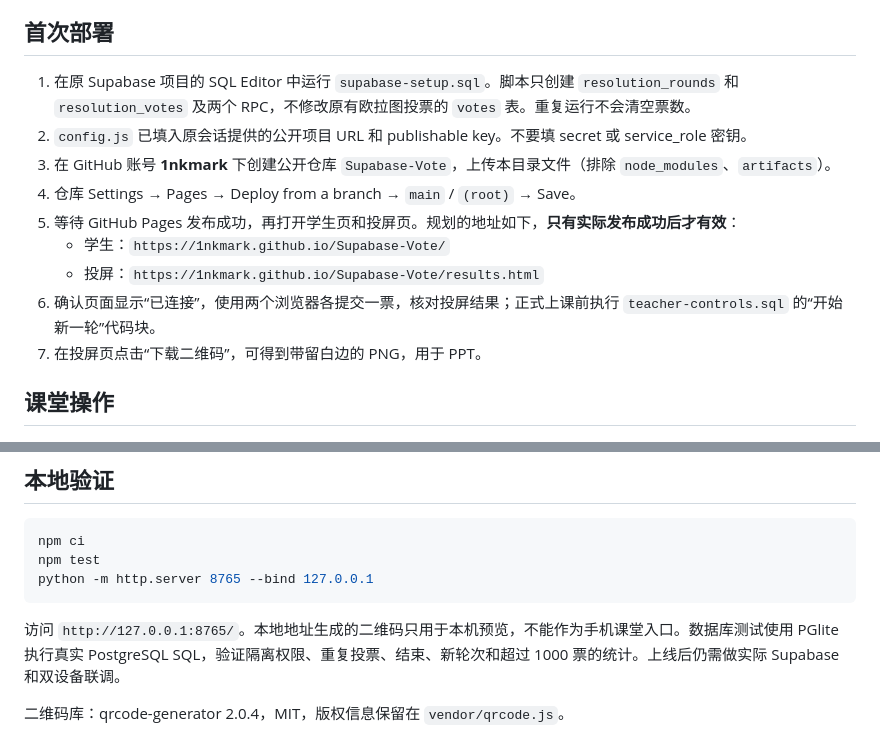
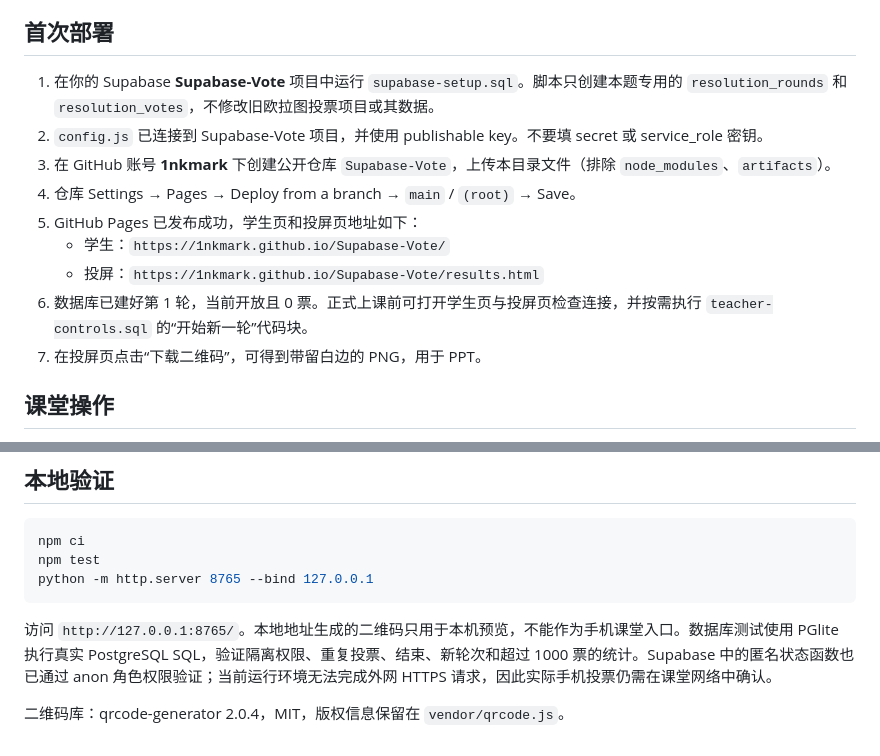
Before and after one commit to 1nkmark/Supabase-Vote, a Markdown page: README.md, 2 parts joined by grey strips. Drawn GitHub-style.

Commit message:
Document connected Supabase project and status

````diff
--- a/README.md
+++ b/README.md
@@ -9,14 +9,14 @@
 
 ## 首次部署
 
-1. 在原 Supabase 项目的 SQL Editor 中运行 `supabase-setup.sql`。脚本只创建 `resolution_rounds` 和 `resolution_votes` 及两个 RPC，不修改原有欧拉图投票的 `votes` 表。重复运行不会清空票数。
-2. `config.js` 已填入原会话提供的公开项目 URL 和 publishable key。不要填 secret 或 service_role 密钥。
+1. 在你的 Supabase **Supabase-Vote** 项目中运行 `supabase-setup.sql`。脚本只创建本题专用的 `resolution_rounds` 和 `resolution_votes`，不修改旧欧拉图投票项目或其数据。
+2. `config.js` 已连接到 Supabase-Vote 项目，并使用 publishable key。不要填 secret 或 service_role 密钥。
 3. 在 GitHub 账号 **1nkmark** 下创建公开仓库 `Supabase-Vote`，上传本目录文件（排除 `node_modules`、`artifacts`）。
 4. 仓库 Settings → Pages → Deploy from a branch → `main` / `(root)` → Save。
-5. 等待 GitHub Pages 发布成功，再打开学生页和投屏页。规划的地址如下，**只有实际发布成功后才有效**：
+5. GitHub Pages 已发布成功，学生页和投屏页地址如下：
    - 学生：`https://1nkmark.github.io/Supabase-Vote/`
    - 投屏：`https://1nkmark.github.io/Supabase-Vote/results.html`
-6. 确认页面显示“已连接”，使用两个浏览器各提交一票，核对投屏结果；正式上课前执行 `teacher-controls.sql` 的“开始新一轮”代码块。
+6. 数据库已建好第 1 轮，当前开放且 0 票。正式上课前可打开学生页与投屏页检查连接，并按需执行 `teacher-controls.sql` 的“开始新一轮”代码块。
 7. 在投屏页点击“下载二维码”，可得到带留白边的 PNG，用于 PPT。
 
 ## 课堂操作
@@ -45,6 +45,6 @@ npm test
 python -m http.server 8765 --bind 127.0.0.1
 ```
 
-访问 `http://127.0.0.1:8765/`。本地地址生成的二维码只用于本机预览，不能作为手机课堂入口。数据库测试使用 PGlite 执行真实 PostgreSQL SQL，验证隔离权限、重复投票、结束、新轮次和超过 1000 票的统计。上线后仍需做实际 Supabase 和双设备联调。
+访问 `http://127.0.0.1:8765/`。本地地址生成的二维码只用于本机预览，不能作为手机课堂入口。数据库测试使用 PGlite 执行真实 PostgreSQL SQL，验证隔离权限、重复投票、结束、新轮次和超过 1000 票的统计。Supabase 中的匿名状态函数也已通过 anon 角色权限验证；当前运行环境无法完成外网 HTTPS 请求，因此实际手机投票仍需在课堂网络中确认。
 
 二维码库：qrcode-generator 2.0.4，MIT，版权信息保留在 `vendor/qrcode.js`。
````
